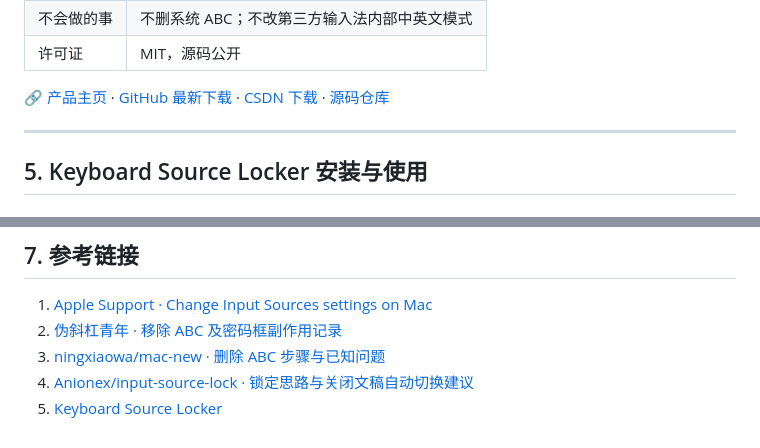
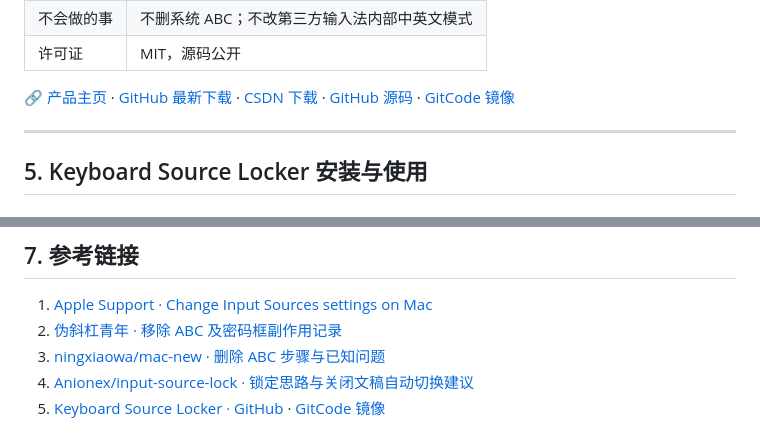
Before and after one commit to heyq02/keyboard-source-locker, a Markdown page: docs/blog/CSDN.md, 2 parts joined by grey strips. Rendered like a GitHub page.

Commit message:
fix: update links in CSDN.md for improved resource accessibility
- Replaced the outdated GitHub source link with a more relevant GitHub repository link.
- Added a GitCode mirror link to enhance resource availability for users.

```diff
--- a/docs/blog/CSDN.md
+++ b/docs/blog/CSDN.md
@@ -158,7 +158,7 @@ sudo open ~/Library/Preferences/com.apple.HIToolbox.plist
 | 不会做的事 | 不删系统 ABC；不改第三方输入法内部中英文模式 |
 | 许可证 | MIT，源码公开 |
 
-🔗 [产品主页](https://keyboard-source-locker.heyq02.com/) · [GitHub 最新下载](https://github.com/heyq02/keyboard-source-locker/releases/latest) · [CSDN 下载](https://download.csdn.net/download/m0_66681776/93775063) · [源码仓库](https://github.com/heyq02/keyboard-source-locker)
+🔗 [产品主页](https://keyboard-source-locker.heyq02.com/) · [GitHub 最新下载](https://github.com/heyq02/keyboard-source-locker/releases/latest) · [CSDN 下载](https://download.csdn.net/download/m0_66681776/93775063) · [GitHub 源码](https://github.com/heyq02/keyboard-source-locker) · [GitCode 镜像](https://gitcode.com/heyq02/keyboard-source-locker)
 
 ---
 
@@ -239,4 +239,4 @@ sudo open ~/Library/Preferences/com.apple.HIToolbox.plist
 2. [伪斜杠青年 · 移除 ABC 及密码框副作用记录](https://i.lckiss.com/?p=8981)
 3. [ningxiaowa/mac-new · 删除 ABC 步骤与已知问题](https://github.com/ningxiaowa/mac-new)
 4. [Anionex/input-source-lock · 锁定思路与关闭文稿自动切换建议](https://github.com/Anionex/input-source-lock)
-5. [Keyboard Source Locker](https://github.com/heyq02/keyboard-source-locker)
+5. [Keyboard Source Locker · GitHub](https://github.com/heyq02/keyboard-source-locker) · [GitCode 镜像](https://gitcode.com/heyq02/keyboard-source-locker)
```
